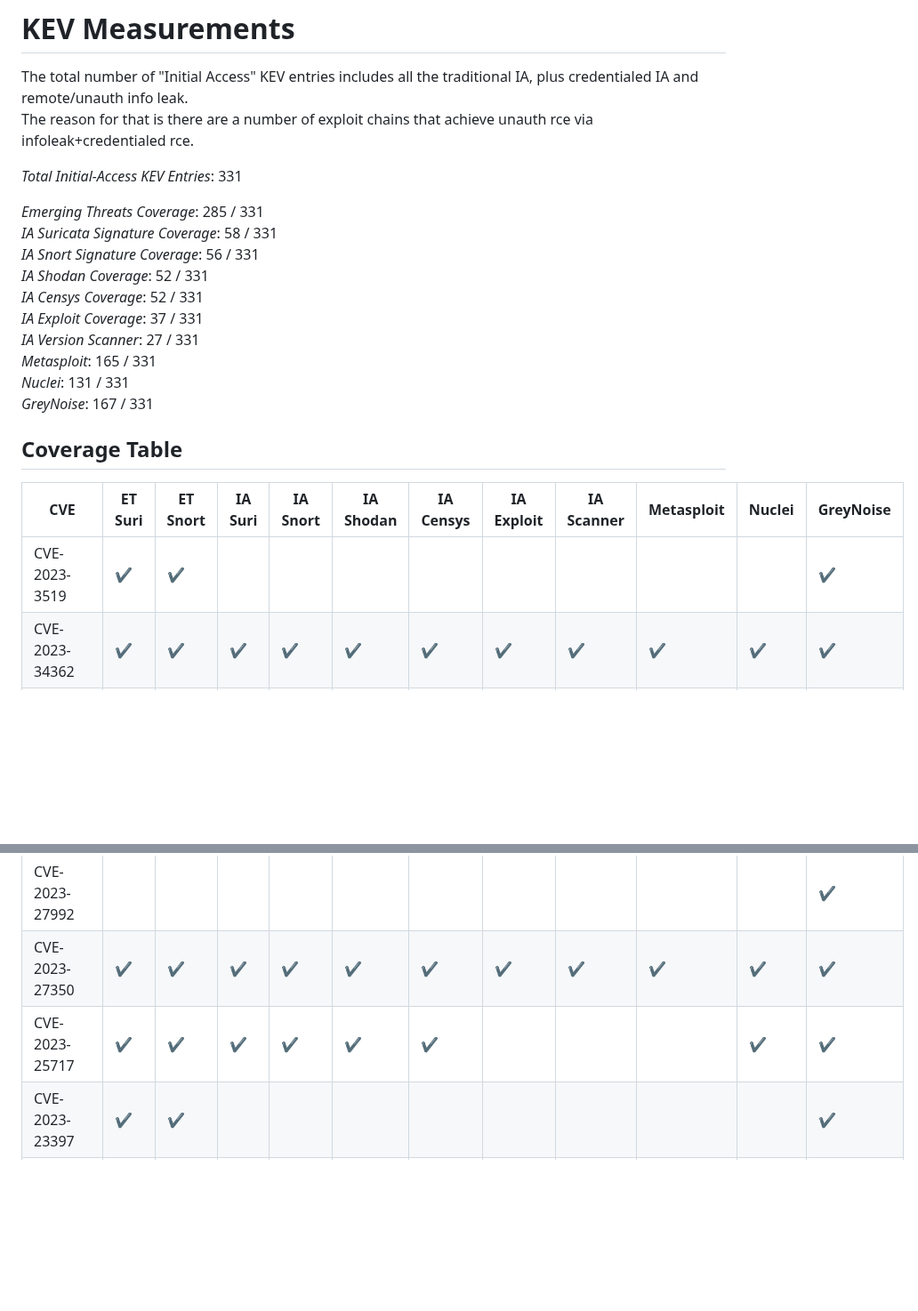
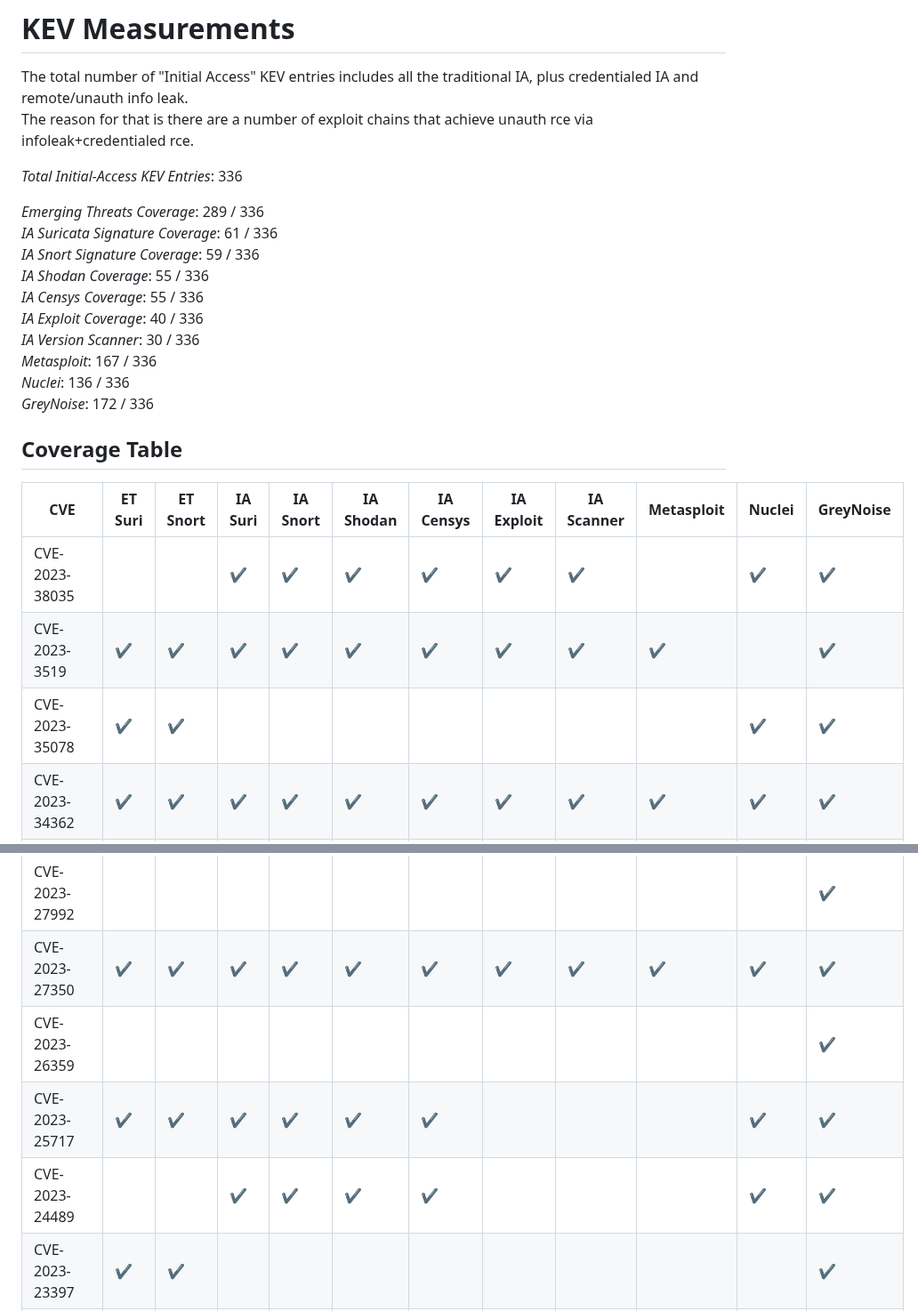
Before and after one commit to vulncheck-oss/initial-access-community, a Markdown page: docs/kev_coverage.md, 2 parts joined by grey strips. Shown at 89% size. Rendered like a GitHub page; blank space fills up the shorter version.

```diff
--- a/docs/kev_coverage.md
+++ b/docs/kev_coverage.md
@@ -2,24 +2,26 @@
 The total number of "Initial Access" KEV entries includes all the traditional IA, plus credentialed IA and remote/unauth info leak.
 The reason for that is there are a number of exploit chains that achieve unauth rce via infoleak+credentialed rce.
 
-*Total Initial-Access KEV Entries*: 331
+*Total Initial-Access KEV Entries*: 336
 
-*Emerging Threats Coverage*: 285 / 331
-*IA Suricata Signature Coverage*: 58 / 331
-*IA Snort Signature Coverage*: 56 / 331
-*IA Shodan Coverage*: 52 / 331
-*IA Censys Coverage*: 52 / 331
-*IA Exploit Coverage*: 37 / 331
-*IA Version Scanner*: 27 / 331
-*Metasploit*: 165 / 331
-*Nuclei*: 131 / 331
-*GreyNoise*: 167 / 331
+*Emerging Threats Coverage*: 289 / 336
+*IA Suricata Signature Coverage*: 61 / 336
+*IA Snort Signature Coverage*: 59 / 336
+*IA Shodan Coverage*: 55 / 336
+*IA Censys Coverage*: 55 / 336
+*IA Exploit Coverage*: 40 / 336
+*IA Version Scanner*: 30 / 336
+*Metasploit*: 167 / 336
+*Nuclei*: 136 / 336
+*GreyNoise*: 172 / 336
 
 
 ## Coverage Table
 |CVE|ET Suri|ET Snort|IA Suri|IA Snort|IA Shodan|IA Censys|IA Exploit|IA Scanner|Metasploit|Nuclei|GreyNoise|
 | --- | --- | --- | --- | --- | --- | --- | --- | --- | --- | --- | --- |
-CVE-2023-3519|✔️|✔️|||||||||✔️|
+CVE-2023-38035|||✔️|✔️|✔️|✔️|✔️|✔️||✔️|✔️|
+CVE-2023-3519|✔️|✔️|✔️|✔️|✔️|✔️|✔️|✔️|✔️||✔️|
+CVE-2023-35078|✔️|✔️||||||||✔️|✔️|
 CVE-2023-34362|✔️|✔️|✔️|✔️|✔️|✔️|✔️|✔️|✔️|✔️|✔️|
 CVE-2023-33010||||||||||||
 CVE-2023-33009||||||||||||
@@ -29,7 +31,9 @@ CVE-2023-2868|✔️|✔️||||||||||
 CVE-2023-27997|✔️|✔️|||✔️|✔️|||||✔️|
 CVE-2023-27992|||||||||||✔️|
 CVE-2023-27350|✔️|✔️|✔️|✔️|✔️|✔️|✔️|✔️|✔️|✔️|✔️|
+CVE-2023-26359|||||||||||✔️|
 CVE-2023-25717|✔️|✔️|✔️|✔️|✔️|✔️||||✔️|✔️|
+CVE-2023-24489|||✔️|✔️|✔️|✔️||||✔️|✔️|
 CVE-2023-23397|✔️|✔️|||||||||✔️|
 CVE-2023-20887|✔️|✔️|||||||✔️|✔️|✔️|
 CVE-2022-47986|||✔️|✔️|✔️|✔️||||✔️|✔️|
```
Also changed, not shown: other parts of docs/kev_coverage.md (+4 -3 lines), docs/signature_coverage.md (+27 -4 lines).
